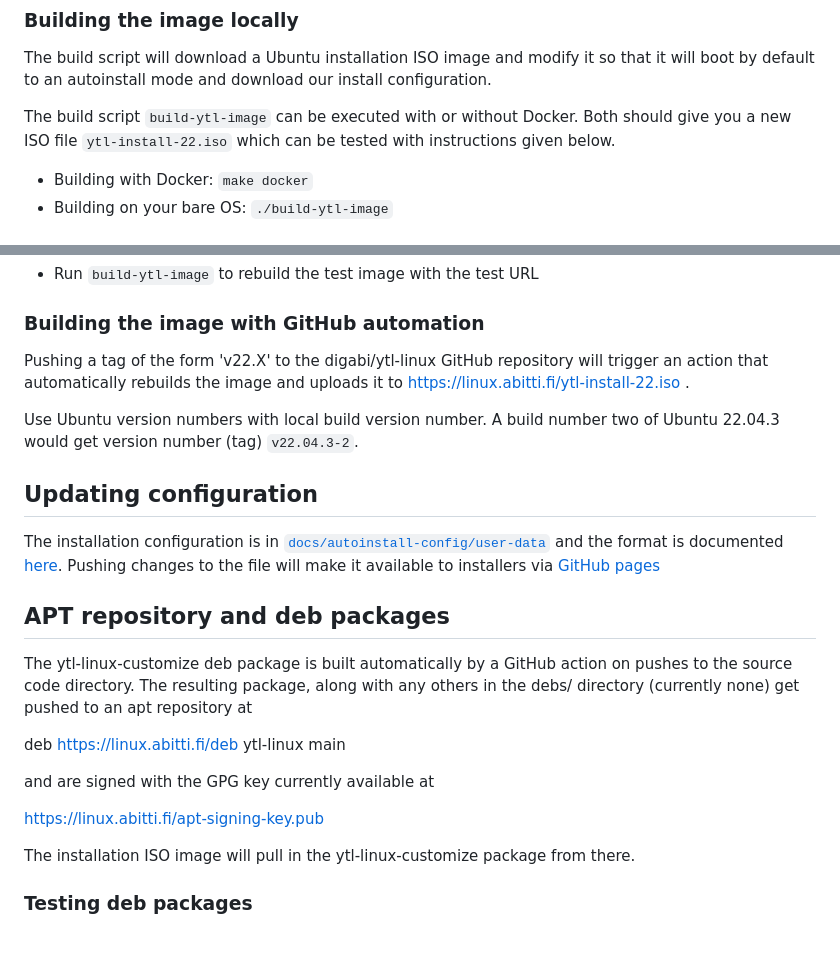
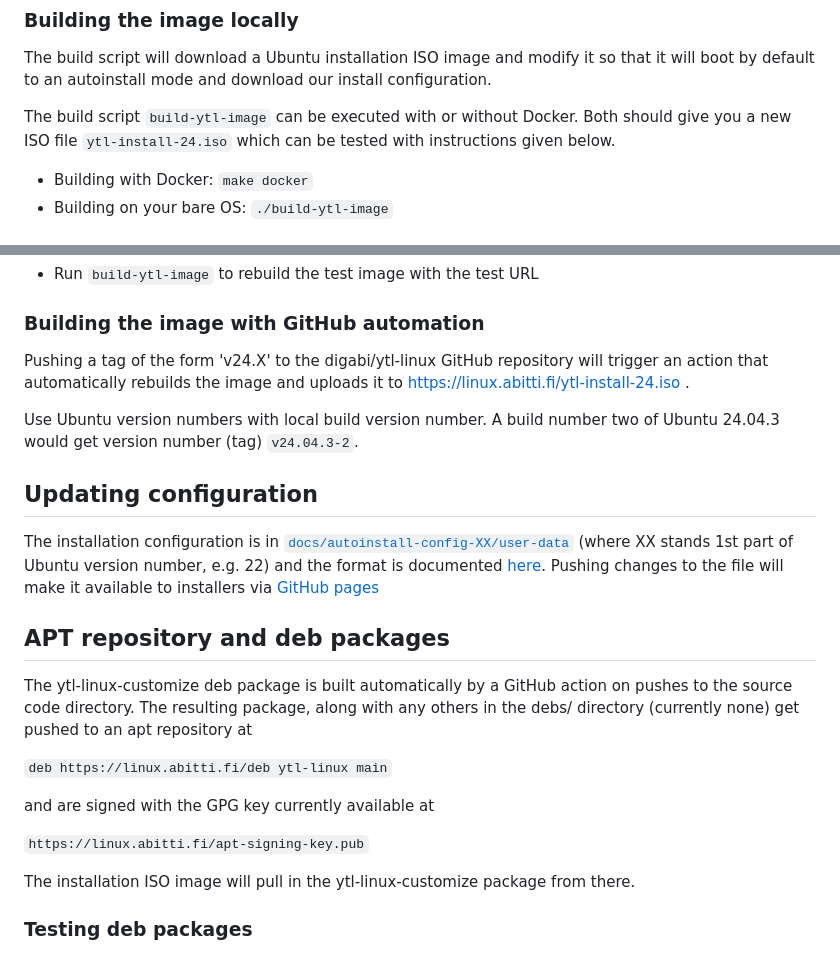
Before and after one commit to digabi/ytl-linux, a Markdown page: README.md, 2 parts joined by grey strips. Rendered like a GitHub page.

Commit message:
Updated version numbers from 22.04 to 24.04

```diff
--- a/README.md
+++ b/README.md
@@ -76,7 +76,7 @@ it so that it will boot by default to an autoinstall mode and download
 our install configuration.
 
 The build script `build-ytl-image` can be executed with or without Docker. Both
-should give you a new ISO file `ytl-install-22.iso` which can be tested with
+should give you a new ISO file `ytl-install-24.iso` which can be tested with
 instructions given below.
 
  * Building with Docker: `make docker`
@@ -98,17 +98,18 @@ you can do the following:
 
 ### Building the image with GitHub automation
 
-Pushing a tag of the form 'v22.X' to the digabi/ytl-linux GitHub
+Pushing a tag of the form 'v24.X' to the digabi/ytl-linux GitHub
 repository will trigger an action that automatically rebuilds the image
-and uploads it to https://linux.abitti.fi/ytl-install-22.iso .
+and uploads it to https://linux.abitti.fi/ytl-install-24.iso .
 
 Use Ubuntu version numbers with local build version number. A build
-number two of Ubuntu 22.04.3 would get version number (tag) `v22.04.3-2`.
+number two of Ubuntu 24.04.3 would get version number (tag) `v24.04.3-2`.
 
 ## Updating configuration
 
 The installation configuration is in
-[``docs/autoinstall-config/user-data``](https://github.com/digabi/ytl-linux/blob/main/docs/autoinstall-config/user-data)
+[``docs/autoinstall-config-XX/user-data``](https://github.com/digabi/ytl-linux/blob/main/docs/autoinstall-config-XX/user-data)
+(where XX stands 1st part of Ubuntu version number, e.g. 22)
 and the format is documented
 [here](https://ubuntu.com/server/docs/install/autoinstall-reference).
 Pushing changes to the file will make
@@ -121,11 +122,11 @@ The ytl-linux-customize deb package is built automatically by a GitHub action
 on pushes to the source code directory. The resulting package, along with any others
 in the debs/ directory (currently none) get pushed to an apt repository at
 
-  deb https://linux.abitti.fi/deb ytl-linux main
+`deb https://linux.abitti.fi/deb ytl-linux main`
 
 and are signed with the GPG key currently available at
 
-  https://linux.abitti.fi/apt-signing-key.pub
+`https://linux.abitti.fi/apt-signing-key.pub`
 
 The installation ISO image will pull in the ytl-linux-customize package from there.
 
```
